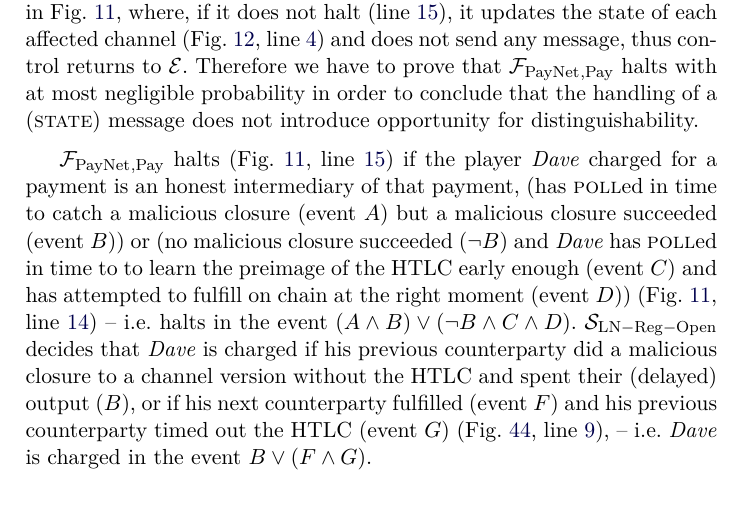
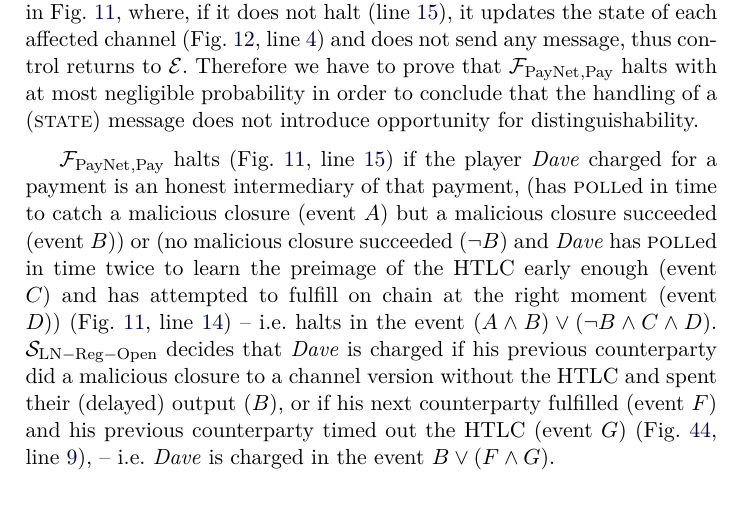
Before and after one commit to OrfeasLitos/PaymentChannels, a LaTeX paper (src/paymentChannels.tex, which reads src/payproof.tex): part of page 67 of 78, cut so that both start at the same text. Compiled offline with pdfLaTeX.

Commit message:
Fix typo

```diff
--- a/src/payproof.tex
+++ b/src/payproof.tex
@@ -428,9 +428,9 @@
   a payment is an honest intermediary of that payment, (has \textsc{poll}ed in
   time to catch a malicious closure (event $A$) but a malicious closure
   succeeded (event $B$)) or (no malicious closure succeeded ($\neg B$) and
-  \dave{} has \textsc{poll}ed in time to to learn the preimage of the HTLC early
-  enough (event $C$) and has attempted to fulfill on chain at the right moment
-  (event $D$)) (Fig.~\ref{alg:fpaynet:resolvepay},
+  \dave{} has \textsc{poll}ed in time twice to learn the preimage of the HTLC
+  early enough (event $C$) and has attempted to fulfill on chain at the right
+  moment (event $D$)) (Fig.~\ref{alg:fpaynet:resolvepay},
   line~\ref{alg:fpaynet:resolvepay:haltcond}) -- i.e. halts in the event $(A
   \wedge B) \vee (\neg B \wedge C \wedge D)$. $\simulator_{\mathrm{LN - Reg -
   Open}}$ decides that \dave{} is charged if his previous counterparty did a
```
